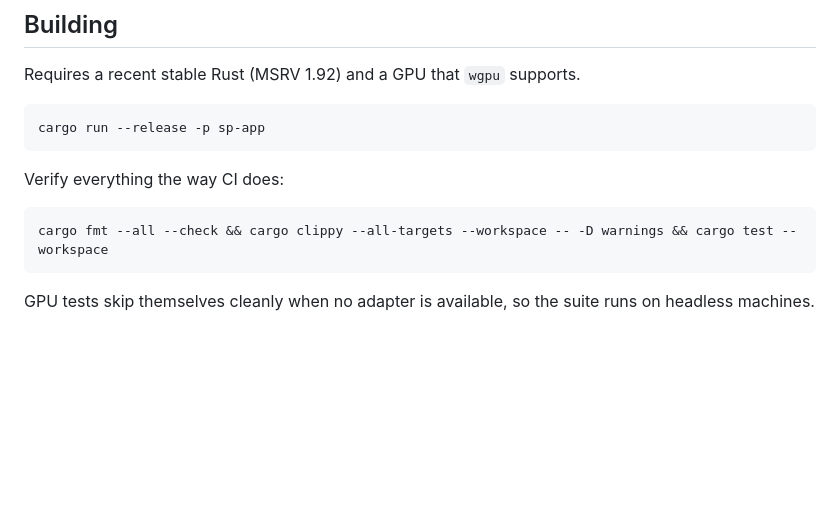
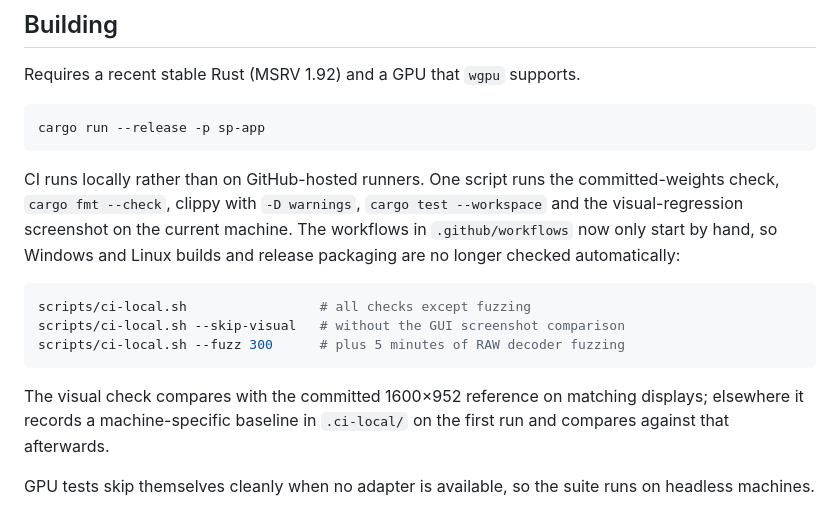
Before and after one commit to sndstone/shopphoto, a Markdown page: README.md, the part around one of its changes. GitHub-like rendering; blank space fills up the shorter version.

````diff
--- a/README.md
+++ b/README.md
@@ -118,11 +147,22 @@ Requires a recent stable Rust (MSRV 1.92) and a GPU that `wgpu` supports.
 cargo run --release -p sp-app
 ```
 
-Verify everything the way CI does:
+CI runs locally rather than on GitHub-hosted runners. One script runs the
+committed-weights check, `cargo fmt --check`, clippy with `-D warnings`,
+`cargo test --workspace` and the visual-regression screenshot on the current
+machine. The workflows in `.github/workflows` now only start by hand, so
+Windows and Linux builds and release packaging are no longer checked
+automatically:
 
 ```bash
-cargo fmt --all --check && cargo clippy --all-targets --workspace -- -D warnings && cargo test --workspace
+scripts/ci-local.sh                 # all checks except fuzzing
+scripts/ci-local.sh --skip-visual   # without the GUI screenshot comparison
+scripts/ci-local.sh --fuzz 300      # plus 5 minutes of RAW decoder fuzzing
 ```
+
+The visual check compares with the committed 1600×952 reference on matching
+displays; elsewhere it records a machine-specific baseline in `.ci-local/` on
+the first run and compares against that afterwards.
 
 GPU tests skip themselves cleanly when no adapter is available, so the suite
 runs on headless machines.
````
Also changed, not shown: other parts of README.md (+29 -0 lines), PROGRESS.md (+13 -0 lines), docs/images/readme/color.jpg (added), docs/images/readme/denoise.jpg (added), docs/images/readme/develop.jpg (added), docs/images/readme/export.jpg (added), 5 other files.
